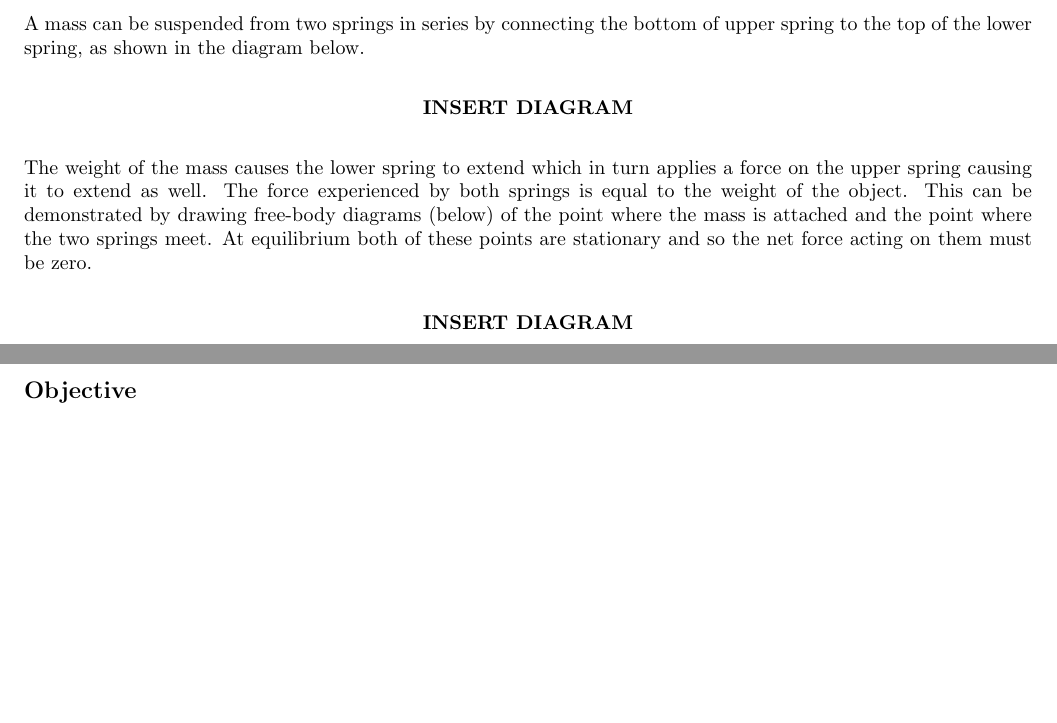
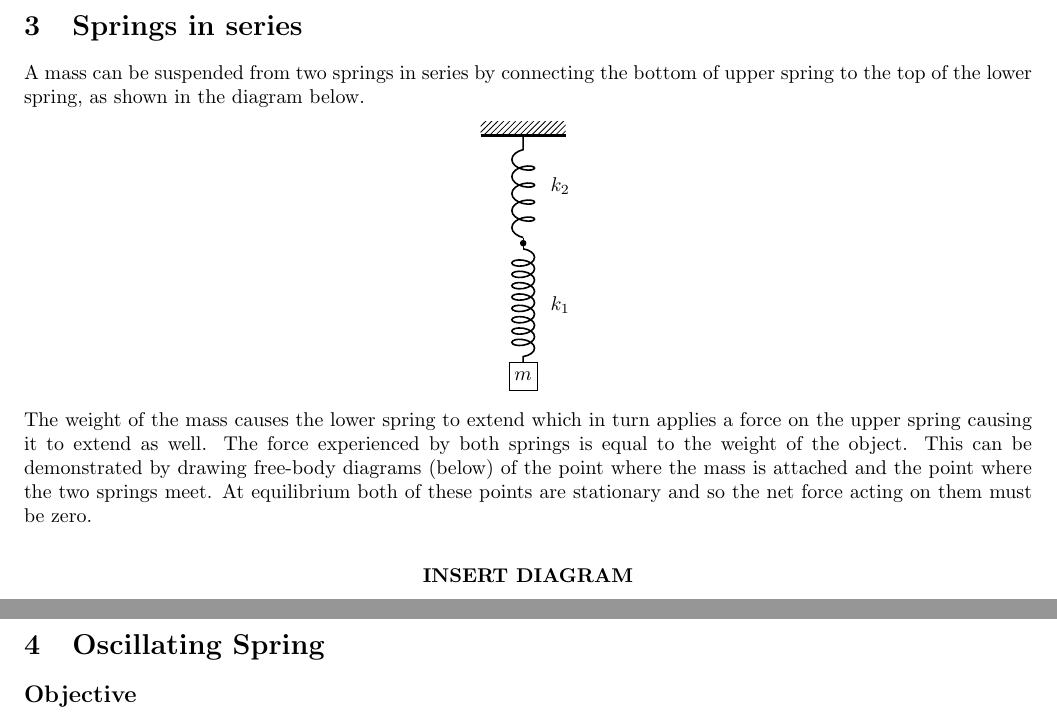
Before and after one commit to abid-mujtaba/phy-108-lab-manuals, a LaTeX document (manual.tex, which reads diag/series_springs.tex, theory.tex): two parts of pages 3 and 7 of 8, joined at a grey line, cut at the place of the change, the shorter picture padded with empty space. Compiled offline with pdfLaTeX; a LaTeX package or settings file that is missing is left out; TikZ figures are drawn from their code, not taken from saved files.

Commit message:
Add diagram for springs in series

```diff
--- /dev/null
+++ b/diag/series_springs.tex
@@ -0,0 +1,26 @@
+\tikzsetnextfilename{series_springs}
+
+\begin{center}
+    \begin{tikzpicture}
+
+        \input{diag/spring_common}
+
+        \def\la{2}           % Length of spring
+        \def\lb{4}
+        \def\hw{0.75}
+
+        \draw [platform] (-\hw,\lb) rectangle (\hw,{\lb + \ph});
+        \draw [very thick] (-\hw,\lb) -- (\hw,\lb);       % Thick line underneath platform to which the spring is attached
+
+        \draw [spring2] (0,{\la + 0.2}) -- (0,\lb) node [midway, right=10] {$k_2$};
+
+        % Draw a line with a small circle in the middle to show the connection between the two springs
+        \draw (0,\la) -- (0,{\la + 0.2});
+        \draw [fill=black] (0,{\la + 0.1}) circle [radius=0.05];
+
+        \draw [spring1] (0,\la) -- (0,0) node [midway, right=10] {$k_1$};
+
+        \weight[]
+
+    \end{tikzpicture}
+\end{center}
--- a/theory.tex
+++ b/theory.tex
@@ -71,7 +71,7 @@ where $k$ is the Spring Constant.
 
     A mass can be suspended from two springs in series by connecting the bottom of upper spring to the top of the lower spring, as shown in the diagram below.
 
-    \diag
+    \input{diag/series_springs}
 
     The weight of the mass causes the lower spring to extend which in turn applies a force on the upper spring causing it to extend as well. The force experienced by both springs is equal to the weight of the object. This can be demonstrated by drawing free-body diagrams (below) of the point where the mass is attached and the point where the two springs meet. At equilibrium both of these points are stationary and so the net force acting on them must be zero.
 
```
